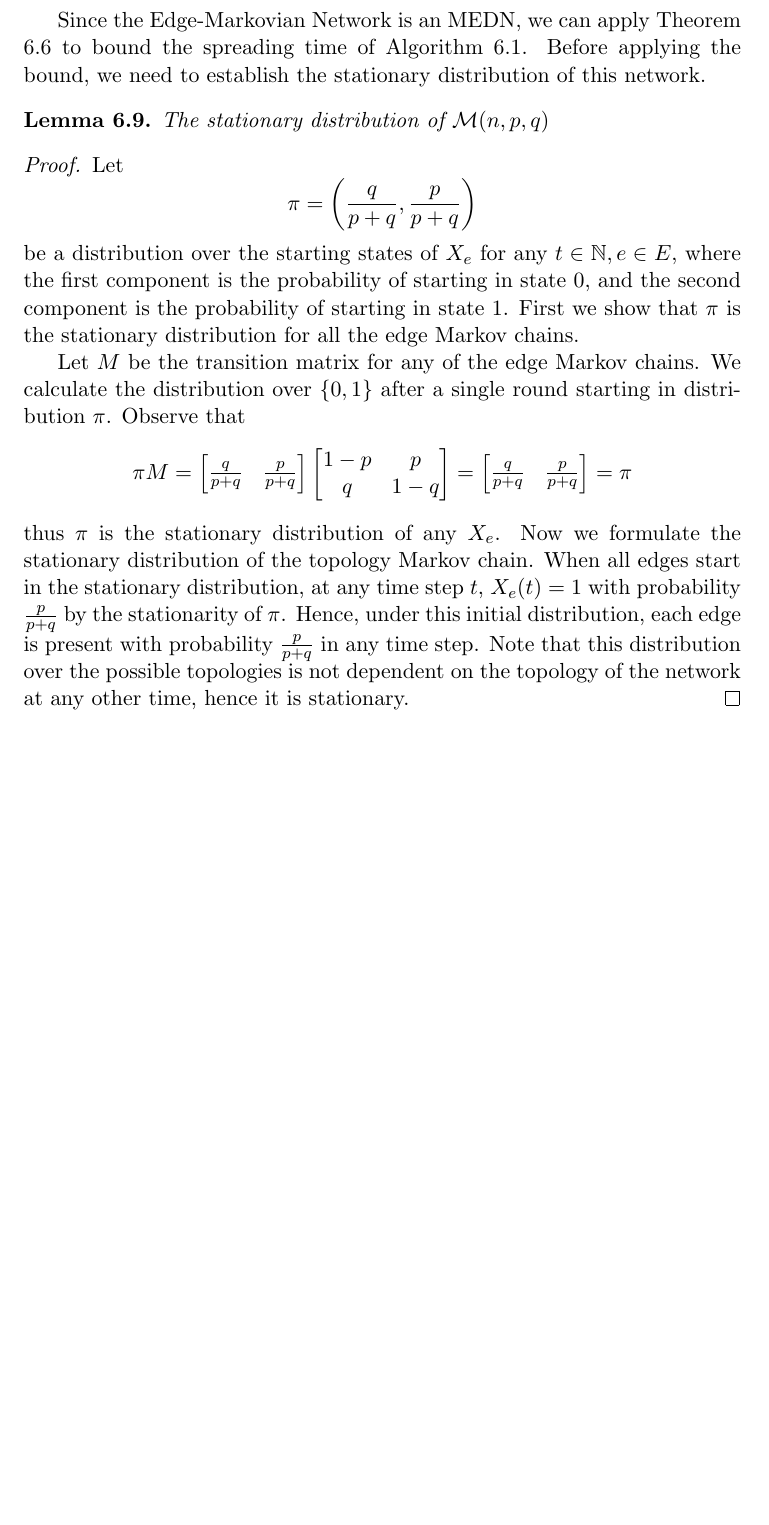
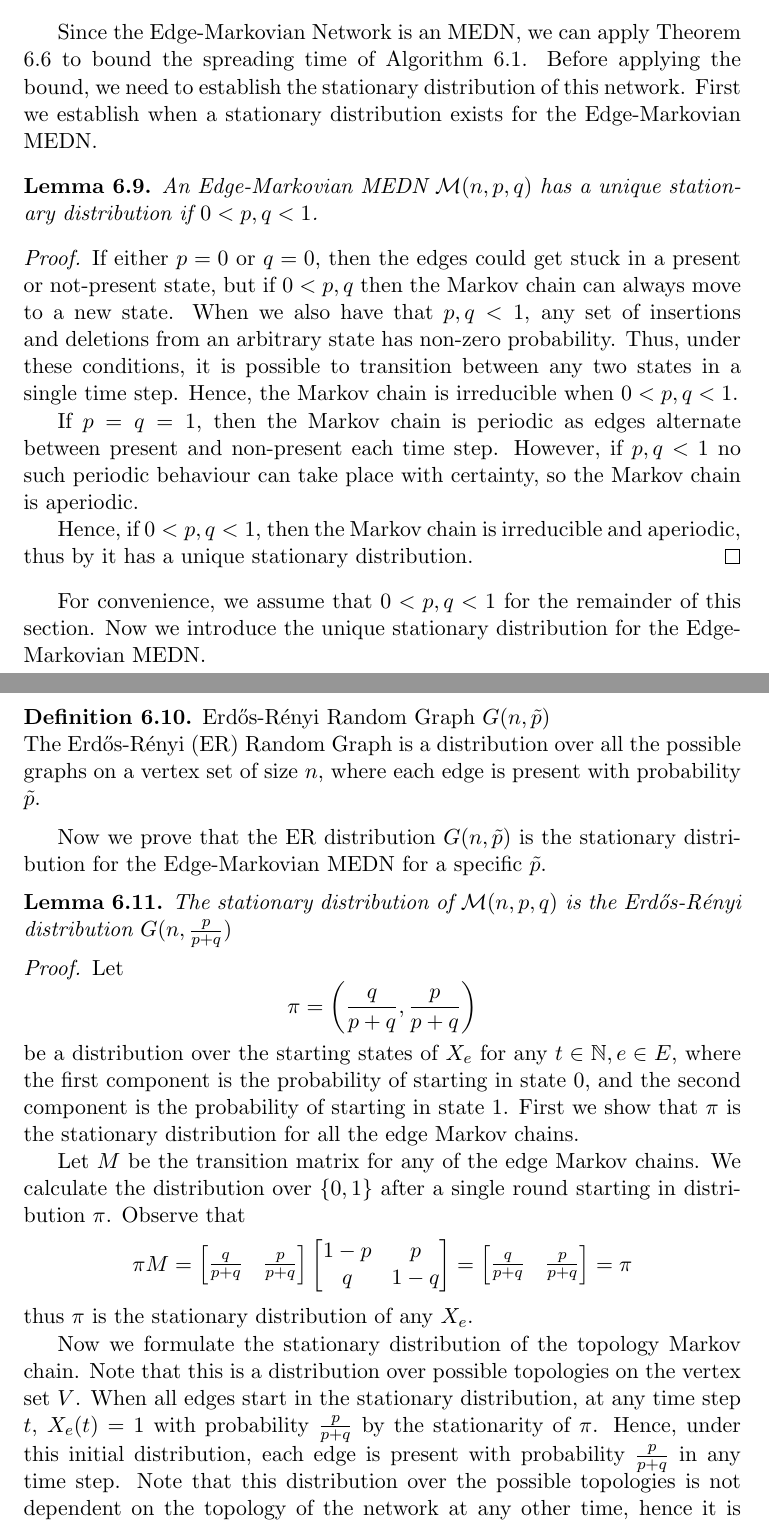
Before and after one commit to LucasOJ/maths-project, a LaTeX thesis (dissertation/dissertation.tex, which reads dissertation/sections/SyncFloodingBound.tex): part of page 40 of 44 before the commit and two parts of pages 40 and 41 of 45 after it, the two joined at a grey line, cut so that both start at the same text, the shorter picture padded with empty space. Compiled offline with pdfLaTeX.

Commit message:
Finished Edge-markovian stationarity proof

```diff
--- a/dissertation/sections/SyncFloodingBound.tex
+++ b/dissertation/sections/SyncFloodingBound.tex
@@ -297,10 +297,34 @@ Now we will see that the set of Markov chains associated with the edges induces
 
 % TODO: Proof of stationary distribution - plug into
 
-Since the Edge-Markovian Network is an MEDN, we can apply Theorem \ref{theorem:markovSyncBound} to bound the spreading time of Algorithm \ref{SyncFloodingAlgorithm}. Before applying the bound, we need to establish the stationary distribution of this network.
+Since the Edge-Markovian Network is an MEDN, we can apply Theorem \ref{theorem:markovSyncBound} to bound the spreading time of Algorithm \ref{SyncFloodingAlgorithm}. Before applying the bound, we need to establish the stationary distribution of this network. First we establish when a stationary distribution exists for the Edge-Markovian MEDN.
 
 \begin{lemma}
-	The stationary distribution of $\mathcal{M}(n, p, q)$
+	An Edge-Markovian MEDN $\mathcal{M}(n, p, q)$ has a unique stationary distribution if $0 < p, q < 1$.
+\end{lemma}
+
+\begin{proof}
+	If either $p=0$ or $q=0$, then the edges could get stuck in a present or not-present state, but if $0 < p, q$ then the Markov chain can always move to a new state. When we also have that $p, q < 1$, any set of insertions and deletions from an arbitrary state has non-zero probability. Thus, under these conditions, it is possible to transition between any two states in a single time step. Hence, the Markov chain is irreducible when $0 < p, q < 1$.
+
+	If $p=q=1$, then the Markov chain is periodic as edges alternate between present and non-present each time step. However, if $p, q < 1$ no such periodic behaviour can take place with certainty, so the Markov chain is aperiodic.
+
+	Hence, if $0 < p, q < 1$, then the Markov chain is irreducible and aperiodic, thus by % TODO: CITE markov chain theorem
+	it has a unique stationary distribution.
+\end{proof}
+
+For convenience, we assume that $0 < p, q < 1$ for the remainder of this section. Now we introduce the unique stationary distribution for the Edge-Markovian MEDN.
+
+\begin{definition}
+	Erdős-Rényi Random Graph $G(n,\tilde{p})$
+
+	\noindent
+	The Erdős-Rényi (ER) Random Graph is a distribution over all the possible graphs on a vertex set of size $n$, where each edge is present with probability $\tilde{p}$.
+\end{definition}
+
+Now we prove that the ER distribution $G(n,\tilde{p})$ is the stationary distribution for the Edge-Markovian MEDN for a specific $\tilde{p}$.
+
+\begin{lemma}
+	The stationary distribution of $\mathcal{M}(n, p, q)$ is the Erdős-Rényi distribution $G(n, \frac{p}{p+q})$
 \end{lemma}
 
 \begin{proof}
@@ -327,5 +351,8 @@ Since the Edge-Markovian Network is an MEDN, we can apply Theorem \ref{theorem:m
 		= \pi
 	$$
 	thus $\pi$ is the stationary distribution of any $X_e$.
-	Now we formulate the stationary distribution of the topology Markov chain. When all edges start in the stationary distribution, at any time step $t$, $X_e(t) = 1$ with probability $\frac{p}{p+q}$ by the stationarity of $\pi$. Hence, under this initial distribution, each edge is present with probability $\frac{p}{p+q}$ in any time step. Note that this distribution over the possible topologies is not dependent on the topology of the network at any other time, hence it is stationary.
+
+	Now we formulate the stationary distribution of the topology Markov chain. Note that this is a distribution over possible topologies on the vertex set $V$. When all edges start in the stationary distribution, at any time step $t$, $X_e(t) = 1$ with probability $\frac{p}{p+q}$ by the stationarity of $\pi$. Hence, under this initial distribution, each edge is present with probability $\frac{p}{p+q}$ in any time step. Note that this distribution over the possible topologies is not dependent on the topology of the network at any other time, hence it is stationary. % TODO: IS this clear direction -> distribution is stationary
+
+	We recognise this distribution as the $G(n, \frac{p}{p+q})$ ER Random Graph distribution.
 \end{proof}
```
Also changed, not shown: dissertation/sections/SyncFloodingBound.tex (3 more changed lines).
